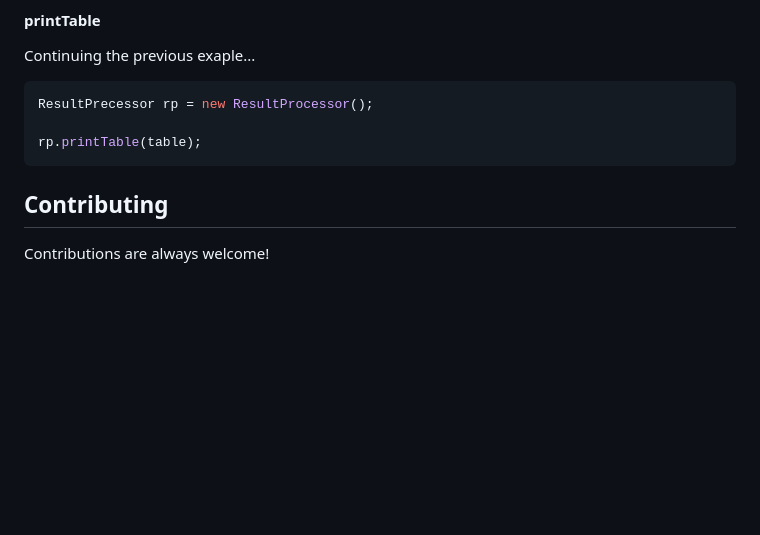
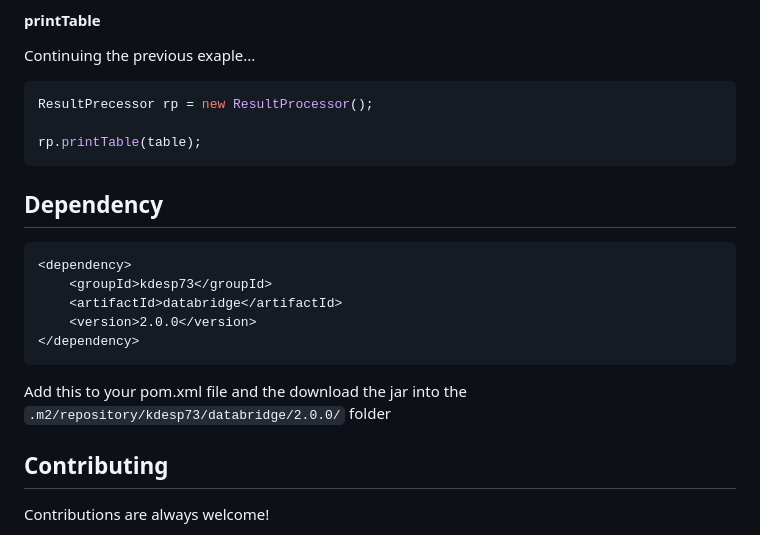
Before and after one commit to KDesp73/DataBridge, a Markdown page: README.md, the part around the change. GitHub-like rendering; blank space fills up the shorter version.

````diff
--- a/README.md
+++ b/README.md
@@ -132,6 +132,17 @@ ResultPrecessor rp = new ResultProcessor();
 rp.printTable(table);
 ```
 
+## Dependency
+
+```xml
+<dependency>
+	<groupId>kdesp73</groupId>
+	<artifactId>databridge</artifactId>
+	<version>2.0.0</version>
+</dependency>
+```
+
+Add this to your pom.xml file and the download the jar into the `.m2/repository/kdesp73/databridge/2.0.0/` folder
 
 ## Contributing
 
````
